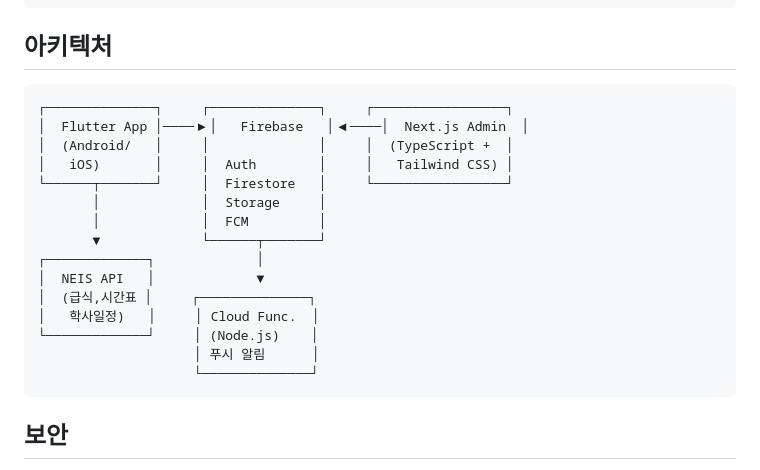
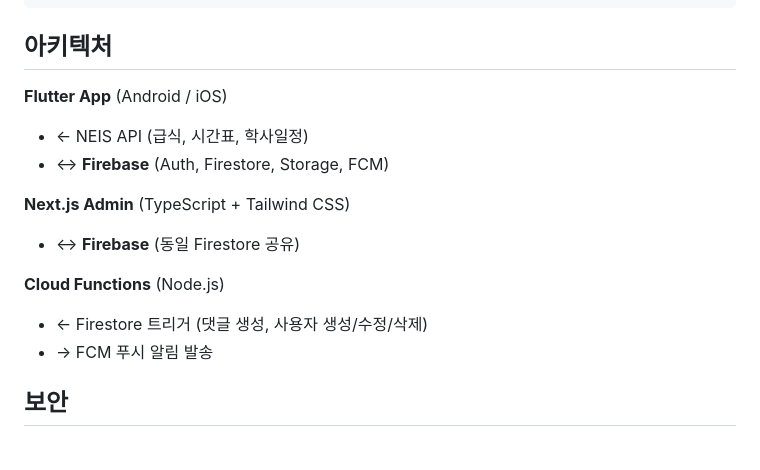
Before and after one commit to Monkshark/hansol_hs_flutter_app, a Markdown page: README.md, the part around the change. Drawn GitHub-style.

Commit message:
fix README architecture

````diff
--- a/README.md
+++ b/README.md
@@ -95,23 +95,16 @@ hansol_hs_flutter_app/
 
 ## 아키텍처
 
-```
-┌──────────────┐     ┌──────────────┐     ┌─────────────────┐
-│  Flutter App │────▶│   Firebase   │◀────│  Next.js Admin  │
-│  (Android/   │     │              │     │  (TypeScript +  │
-│   iOS)       │     │  Auth        │     │   Tailwind CSS) │
-└──────┬───────┘     │  Firestore   │     └─────────────────┘
-       │             │  Storage     │
-       │             │  FCM         │
-       ▼             └──────┬───────┘
-┌─────────────┐             │
-│  NEIS API   │             ▼
-│  (급식,시간표 │     ┌──────────────┐
-│   학사일정)   │     │ Cloud Func.  │
-└─────────────┘     │ (Node.js)    │
-                    │ 푸시 알림      │
-                    └──────────────┘
-```
+**Flutter App** (Android / iOS)
+- ← NEIS API (급식, 시간표, 학사일정)
+- ↔ **Firebase** (Auth, Firestore, Storage, FCM)
+
+**Next.js Admin** (TypeScript + Tailwind CSS)
+- ↔ **Firebase** (동일 Firestore 공유)
+
+**Cloud Functions** (Node.js)
+- ← Firestore 트리거 (댓글 생성, 사용자 생성/수정/삭제)
+- → FCM 푸시 알림 발송
 
 ## 보안
 
````
